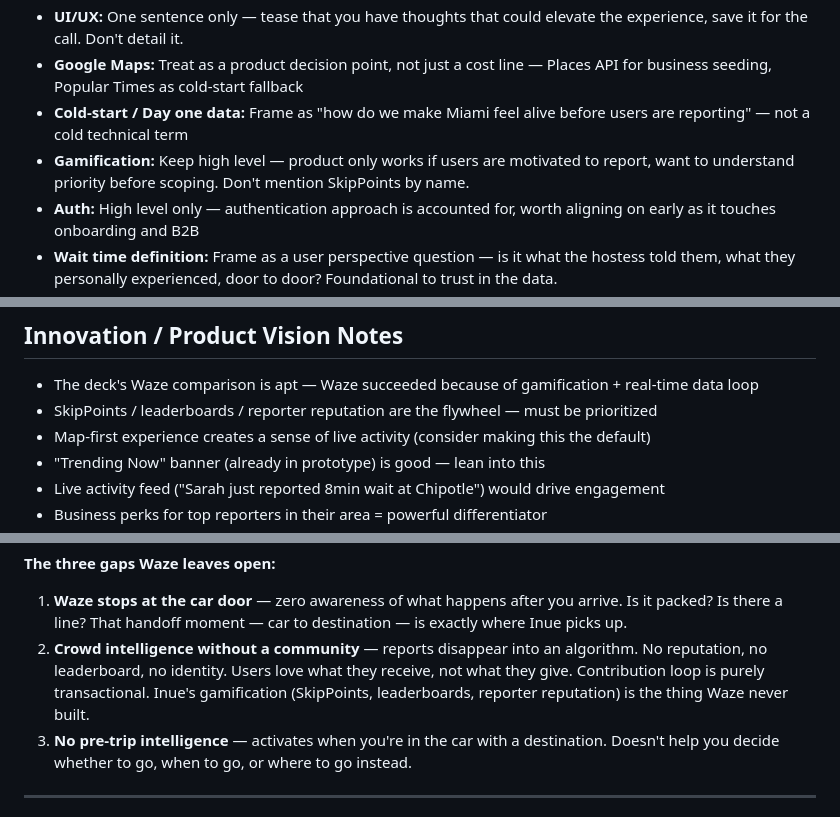
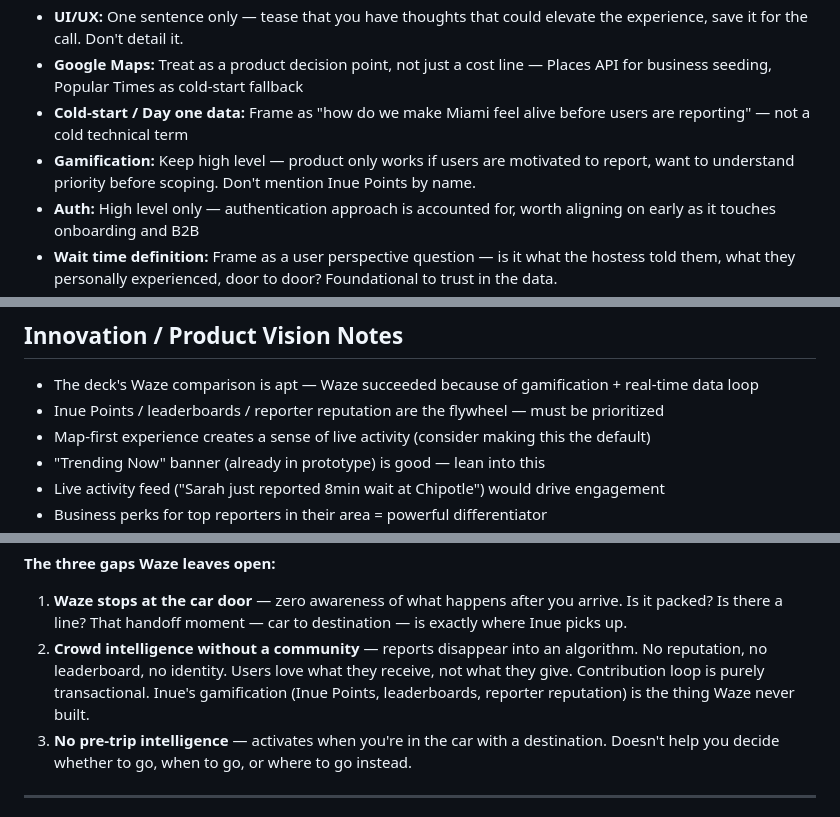
Before and after one commit to gerald-mcd/SkipTheLine-mobile, a Markdown page: CLAUDE.md, 3 parts joined by grey strips. Rendered like a GitHub page.

```diff
--- a/CLAUDE.md
+++ b/CLAUDE.md
@@ -140,7 +140,7 @@ The first deliverable is an assessment email to Jason's team. Final draft saved
 - **UI/UX:** One sentence only — tease that you have thoughts that could elevate the experience, save it for the call. Don't detail it.
 - **Google Maps:** Treat as a product decision point, not just a cost line — Places API for business seeding, Popular Times as cold-start fallback
 - **Cold-start / Day one data:** Frame as "how do we make Miami feel alive before users are reporting" — not a cold technical term
-- **Gamification:** Keep high level — product only works if users are motivated to report, want to understand priority before scoping. Don't mention SkipPoints by name.
+- **Gamification:** Keep high level — product only works if users are motivated to report, want to understand priority before scoping. Don't mention Inue Points by name.
 - **Auth:** High level only — authentication approach is accounted for, worth aligning on early as it touches onboarding and B2B
 - **Wait time definition:** Frame as a user perspective question — is it what the hostess told them, what they personally experienced, door to door? Foundational to trust in the data.
 - **Wait time engine:** Explain clearly that current wait times are simulated — real engine needs to weigh reports intelligently, filter bad data, surface trustworthy numbers
@@ -153,7 +153,7 @@ The first deliverable is an assessment email to Jason's team. Final draft saved
 
 ## Innovation / Product Vision Notes
 - The deck's Waze comparison is apt — Waze succeeded because of gamification + real-time data loop
-- SkipPoints / leaderboards / reporter reputation are the flywheel — must be prioritized
+- Inue Points / leaderboards / reporter reputation are the flywheel — must be prioritized
 - Map-first experience creates a sense of live activity (consider making this the default)
 - "Trending Now" banner (already in prototype) is good — lean into this
 - Live activity feed ("Sarah just reported 8min wait at Chipotle") would drive engagement
@@ -210,7 +210,7 @@ Google Maps tells you a restaurant has a 4.2 rating and is open until 10pm. It c
 
 **The three gaps Waze leaves open:**
 1. **Waze stops at the car door** — zero awareness of what happens after you arrive. Is it packed? Is there a line? That handoff moment — car to destination — is exactly where Inue picks up.
-2. **Crowd intelligence without a community** — reports disappear into an algorithm. No reputation, no leaderboard, no identity. Users love what they receive, not what they give. Contribution loop is purely transactional. Inue's gamification (SkipPoints, leaderboards, reporter reputation) is the thing Waze never built.
+2. **Crowd intelligence without a community** — reports disappear into an algorithm. No reputation, no leaderboard, no identity. Users love what they receive, not what they give. Contribution loop is purely transactional. Inue's gamification (Inue Points, leaderboards, reporter reputation) is the thing Waze never built.
 3. **No pre-trip intelligence** — activates when you're in the car with a destination. Doesn't help you decide whether to go, when to go, or where to go instead.
 
 ---
```
Also changed, not shown: other parts of CLAUDE.md (+7 -7 lines).
